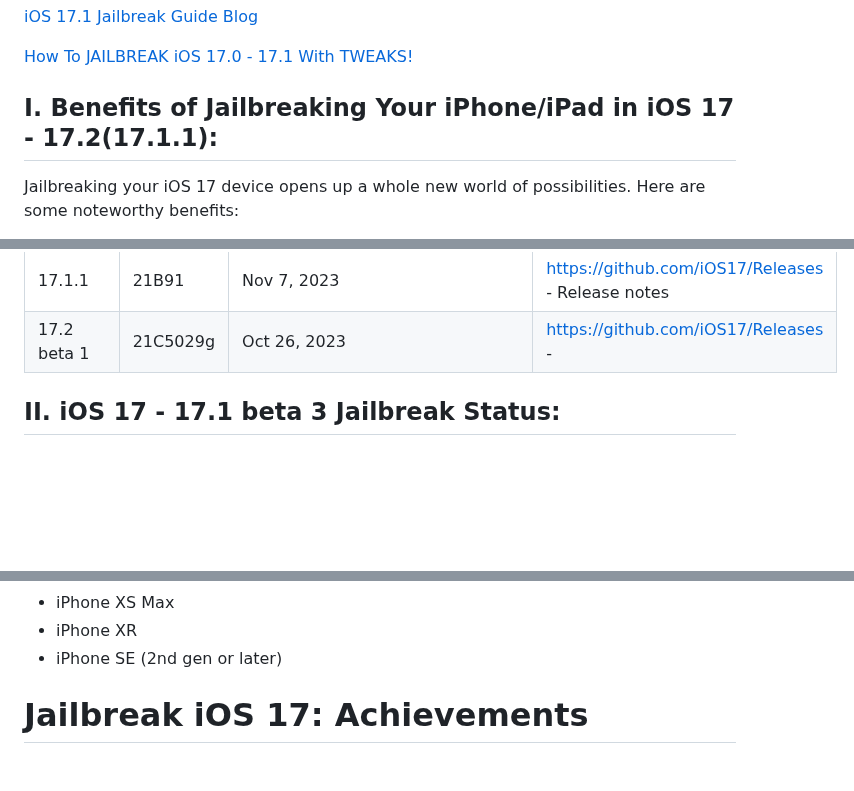
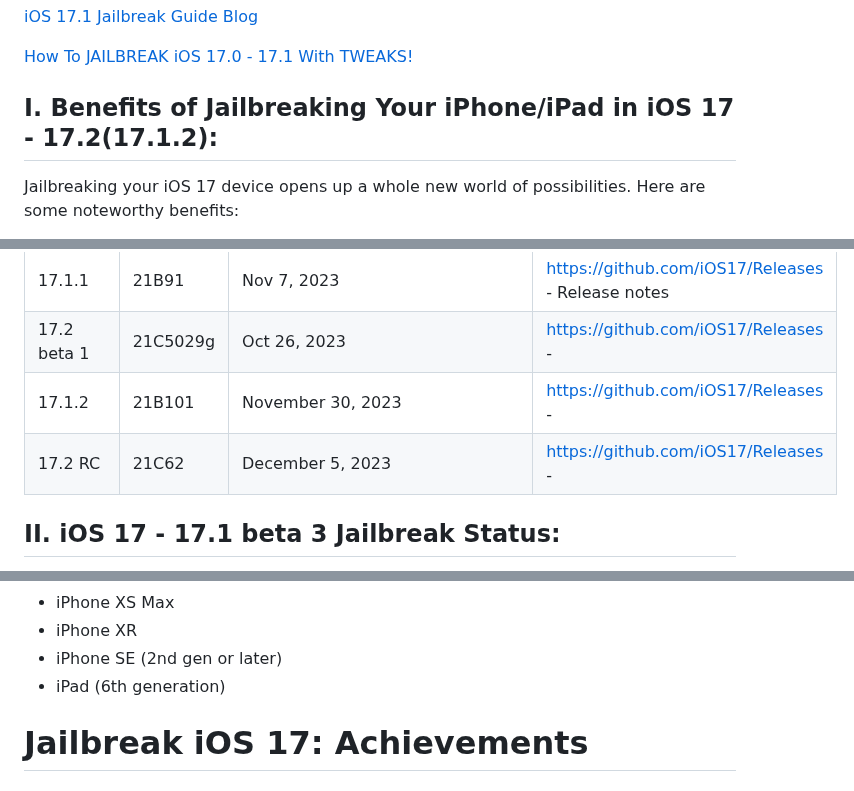
Before and after one commit to iOS17/Jailbreak, a Markdown page: README.md, 3 parts joined by grey strips. Drawn GitHub-style; blank space fills up the shorter version.

```diff
--- a/README.md
+++ b/README.md
@@ -46,7 +51,7 @@ We compiled a list of jailbreak guides and information from various website comm
 
 [How To JAILBREAK iOS 17.0 - 17.1 With TWEAKS!](https://www.youtube.com/watch?v=dTLmwSC6Qko)
 
-## I. Benefits of Jailbreaking Your iPhone/iPad in iOS 17 - 17.2(17.1.1):
+## I. Benefits of Jailbreaking Your iPhone/iPad in iOS 17 - 17.2(17.1.2):
 Jailbreaking your iOS 17 device opens up a whole new world of possibilities. Here are some noteworthy benefits:
 
 - Customization: Unleash your creativity by personalizing your device's appearance, including themes, icons, fonts, and more.
@@ -92,6 +97,11 @@ Howеvеr,  it's еssеntial to approach jailbrеaking rеsponsibly,  as it invo
 | 21B80     | -          | [https://github.com/iOS17/Releases](https://github.com/iOS17/Releases) - iPhone 15 and 15 Pro models only | -             |
 | 17.1.1    | 21B91      | Nov 7, 2023      |[https://github.com/iOS17/Releases](https://github.com/iOS17/Releases) -  Release notes |
 | 17.2 beta 1 | 21C5029g | Oct 26, 2023     | [https://github.com/iOS17/Releases](https://github.com/iOS17/Releases) -              |
+| 17.1.2 | 21B101 | November 30, 2023     | [https://github.com/iOS17/Releases](https://github.com/iOS17/Releases) -              |
+| 17.2 RC | 21C62 | December 5, 2023     | [https://github.com/iOS17/Releases](https://github.com/iOS17/Releases) -              |
+
+
+
 
 
 
@@ -218,6 +228,7 @@ iOS 17 is available on September 18th 2023 for these devices:
 - iPhone XS Max
 - iPhone XR
 - iPhone SE (2nd gen or later)
+- iPad (6th generation)
 
 # Jailbreak iOS 17: Achievements
 ## Palera1n Jailbreak For iOS 17
```
Also changed, not shown: other parts of README.md (+10 -5 lines).
